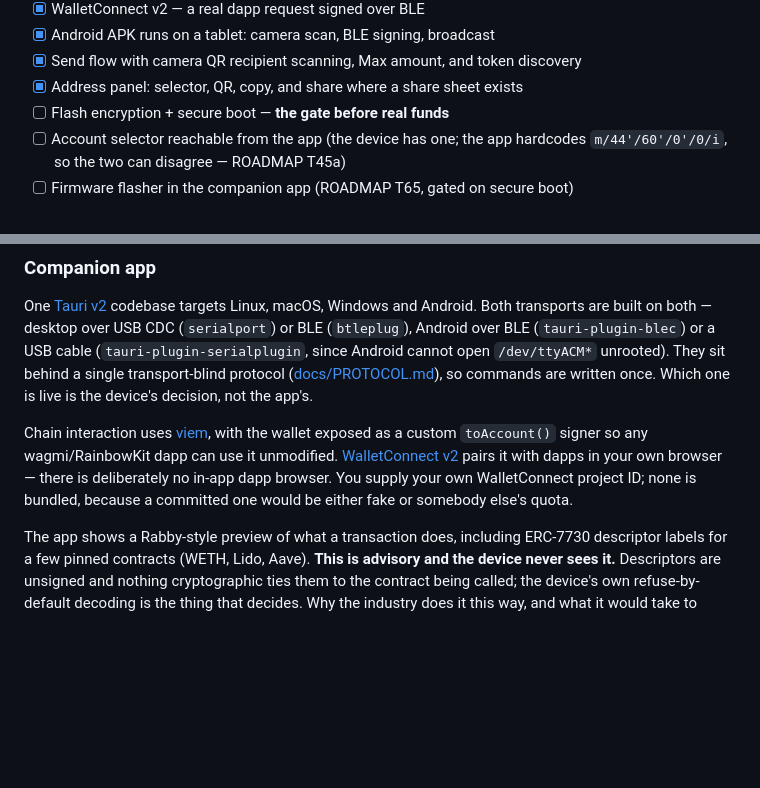
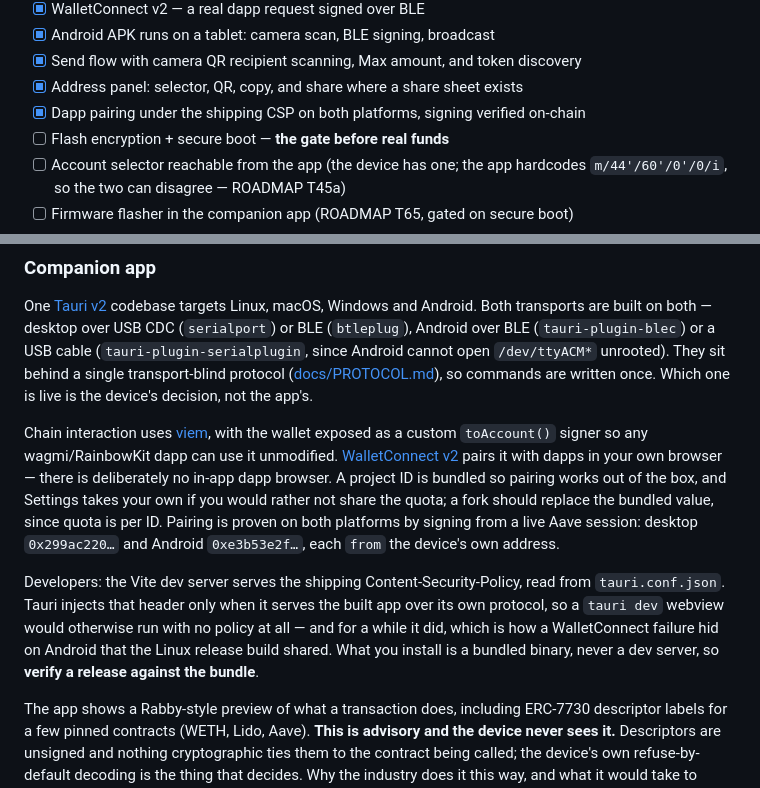
Before and after one commit to 0xOucan/LeekWallet, a Markdown page: README.md, 2 parts joined by grey strips. GitHub-like rendering; blank space fills up the shorter version.

Commit message:
Update README for bundled project ID and CSP parity
The project ID paragraph predated T49 and still told readers none was
bundled. The dev-server note is there because the rule it states cost a
week: what users install is a bundled binary, so a release is verified
against the bundle, never against a dev server.

```diff
--- a/README.md
+++ b/README.md
@@ -577,6 +577,7 @@ still builds the old AP test — SSID `LeekWallet`, password `leek1234`,
 - [x] Android APK runs on a tablet: camera scan, BLE signing, broadcast
 - [x] Send flow with camera QR recipient scanning, Max amount, and token discovery
 - [x] Address panel: selector, QR, copy, and share where a share sheet exists
+- [x] Dapp pairing under the shipping CSP on both platforms, signing verified on-chain
 - [ ] Flash encryption + secure boot — **the gate before real funds**
 - [ ] Account selector reachable from the app (the device has one; the app
       hardcodes `m/44'/60'/0'/0/i`, so the two can disagree — ROADMAP T45a)
@@ -606,8 +607,16 @@ device's decision, not the app's.
 Chain interaction uses [viem](https://viem.sh), with the wallet exposed as a custom `toAccount()`
 signer so any wagmi/RainbowKit dapp can use it unmodified.
 [WalletConnect v2](https://walletconnect.network) pairs it with dapps in your own browser — there
-is deliberately no in-app dapp browser. You supply your own WalletConnect project ID; none is
-bundled, because a committed one would be either fake or somebody else's quota.
+is deliberately no in-app dapp browser. A project ID is bundled so pairing works out of the box, and
+Settings takes your own if you would rather not share the quota; a fork should replace the bundled
+value, since quota is per ID. Pairing is proven on both platforms by signing from a live Aave
+session: desktop `0x299ac220…` and Android `0xe3b53e2f…`, each `from` the device's own address.
+
+Developers: the Vite dev server serves the shipping Content-Security-Policy, read from
+`tauri.conf.json`. Tauri injects that header only when it serves the built app over its own
+protocol, so a `tauri dev` webview would otherwise run with no policy at all — and for a while it
+did, which is how a WalletConnect failure hid on Android that the Linux release build shared. What
+you install is a bundled binary, never a dev server, so **verify a release against the bundle**.
 
 The app shows a Rabby-style preview of what a transaction does, including ERC-7730 descriptor
 labels for a few pinned contracts (WETH, Lido, Aave). **This is advisory and the device never
```
